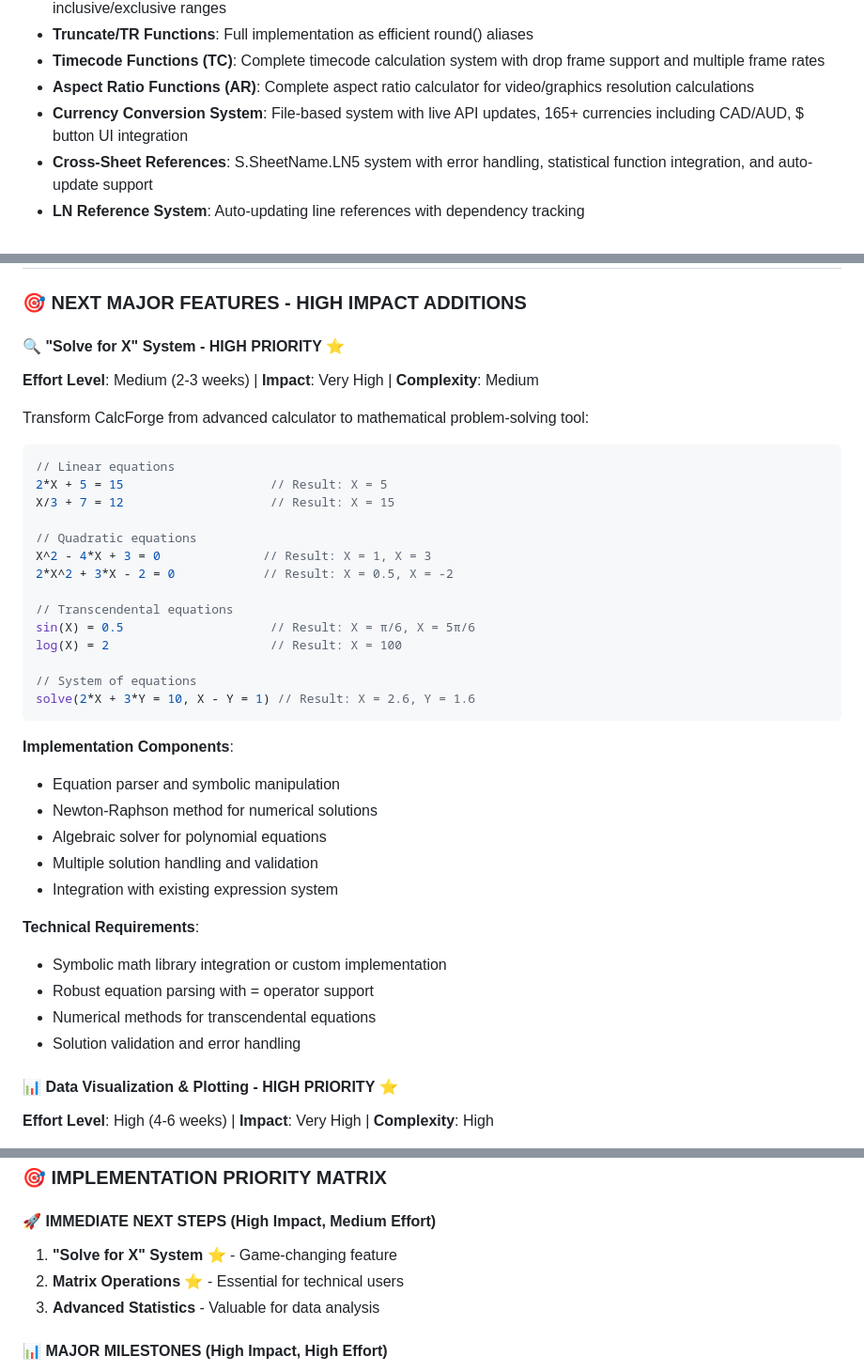
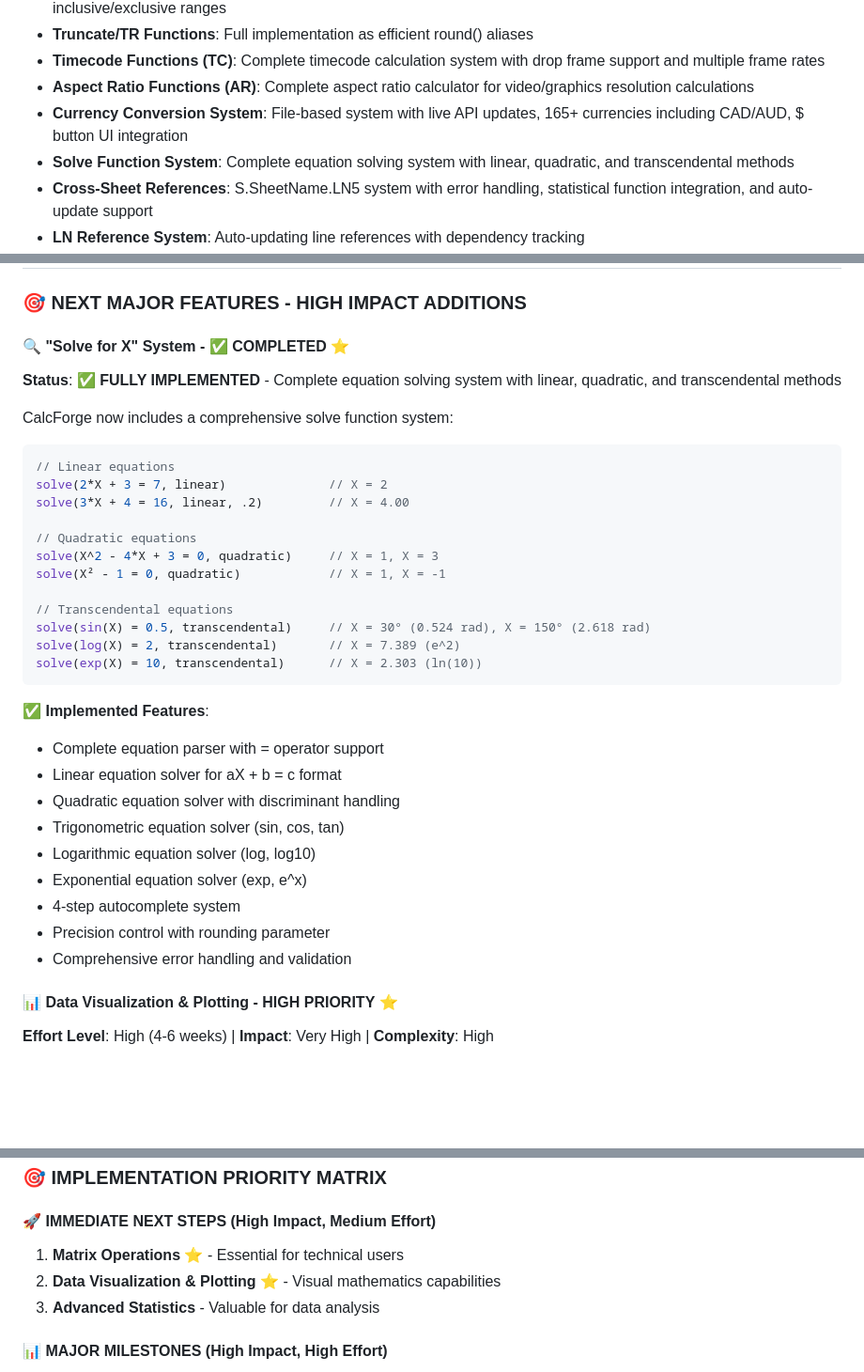
Before and after one commit to chad-ld/calcforge, a Markdown page: CALCFORGE_CPP_CONVERSION_PLAN.md, 3 parts joined by grey strips. Shown at 94% size. Drawn GitHub-style; blank space fills up the shorter version.

````diff
--- a/CALCFORGE_CPP_CONVERSION_PLAN.md
+++ b/CALCFORGE_CPP_CONVERSION_PLAN.md
@@ -1112,6 +1112,7 @@ percent(333, %, 1000, .2)       // → 33.30% (precision)
 - **Timecode Functions (TC)**: Complete timecode calculation system with drop frame support and multiple frame rates
 - **Aspect Ratio Functions (AR)**: Complete aspect ratio calculator for video/graphics resolution calculations
 - **Currency Conversion System**: File-based system with live API updates, 165+ currencies including CAD/AUD, $ button UI integration
+- **Solve Function System**: Complete equation solving system with linear, quadratic, and transcendental methods
 - **Cross-Sheet References**: S.SheetName.LN5 system with error handling, statistical function integration, and auto-update support
 - **LN Reference System**: Auto-updating line references with dependency tracking
 - **Expression Parser**: Recursive descent parser with error handling
@@ -1144,40 +1145,36 @@ percent(333, %, 1000, .2)       // → 33.30% (precision)
 
 ### **🎯 NEXT MAJOR FEATURES - HIGH IMPACT ADDITIONS**
 
-#### **🔍 "Solve for X" System** - **HIGH PRIORITY** ⭐
-**Effort Level**: Medium (2-3 weeks) | **Impact**: Very High | **Complexity**: Medium
-
-Transform CalcForge from advanced calculator to mathematical problem-solving tool:
+#### **🔍 "Solve for X" System** - ✅ **COMPLETED** ⭐
+**Status**: ✅ **FULLY IMPLEMENTED** - Complete equation solving system with linear, quadratic, and transcendental methods
+
+CalcForge now includes a comprehensive solve function system:
 
 ```cpp
 // Linear equations
-2*X + 5 = 15                    // Result: X = 5
-X/3 + 7 = 12                    // Result: X = 15
+solve(2*X + 3 = 7, linear)              // X = 2
+solve(3*X + 4 = 16, linear, .2)         // X = 4.00
 
 // Quadratic equations
-X^2 - 4*X + 3 = 0              // Result: X = 1, X = 3
-2*X^2 + 3*X - 2 = 0            // Result: X = 0.5, X = -2
+solve(X^2 - 4*X + 3 = 0, quadratic)     // X = 1, X = 3
+solve(X² - 1 = 0, quadratic)            // X = 1, X = -1
 
 // Transcendental equations
-sin(X) = 0.5                    // Result: X = π/6, X = 5π/6
-log(X) = 2                      // Result: X = 100
-
-// System of equations
-solve(2*X + 3*Y = 10, X - Y = 1) // Result: X = 2.6, Y = 1.6
-```
-
-**Implementation Components**:
-- Equation parser and symbolic manipulation
-- Newton-Raphson method for numerical solutions
-- Algebraic solver for polynomial equations
-- Multiple solution handling and validation
-- Integration with existing expression system
-
-**Technical Requirements**:
-- Symbolic math library integration or custom implementation
-- Robust equation parsing with = operator support
-- Numerical methods for transcendental equations
-- Solution validation and error handling
+solve(sin(X) = 0.5, transcendental)     // X = 30° (0.524 rad), X = 150° (2.618 rad)
+solve(log(X) = 2, transcendental)       // X = 7.389 (e^2)
+solve(exp(X) = 10, transcendental)      // X = 2.303 (ln(10))
+```
+
+**✅ Implemented Features**:
+- Complete equation parser with = operator support
+- Linear equation solver for aX + b = c format
+- Quadratic equation solver with discriminant handling
+- Trigonometric equation solver (sin, cos, tan)
+- Logarithmic equation solver (log, log10)
+- Exponential equation solver (exp, e^x)
+- 4-step autocomplete system
+- Precision control with rounding parameter
+- Comprehensive error handling and validation
 
 #### **📊 Data Visualization & Plotting** - **HIGH PRIORITY** ⭐
 **Effort Level**: High (4-6 weeks) | **Impact**: Very High | **Complexity**: High
@@ -1440,8 +1437,8 @@ exchange_rate("USD", "EUR")              // Live exchange rates
 ### **🎯 IMPLEMENTATION PRIORITY MATRIX**
 
 #### **🚀 IMMEDIATE NEXT STEPS (High Impact, Medium Effort)**
-1. **"Solve for X" System** ⭐ - Game-changing feature
-2. **Matrix Operations** ⭐ - Essential for technical users
+1. **Matrix Operations** ⭐ - Essential for technical users
+2. **Data Visualization & Plotting** ⭐ - Visual mathematics capabilities
 3. **Advanced Statistics** - Valuable for data analysis
 
 #### **📊 MAJOR MILESTONES (High Impact, High Effort)**
````
Also changed, not shown: other parts of CALCFORGE_CPP_CONVERSION_PLAN.md (+6 -37 lines).
